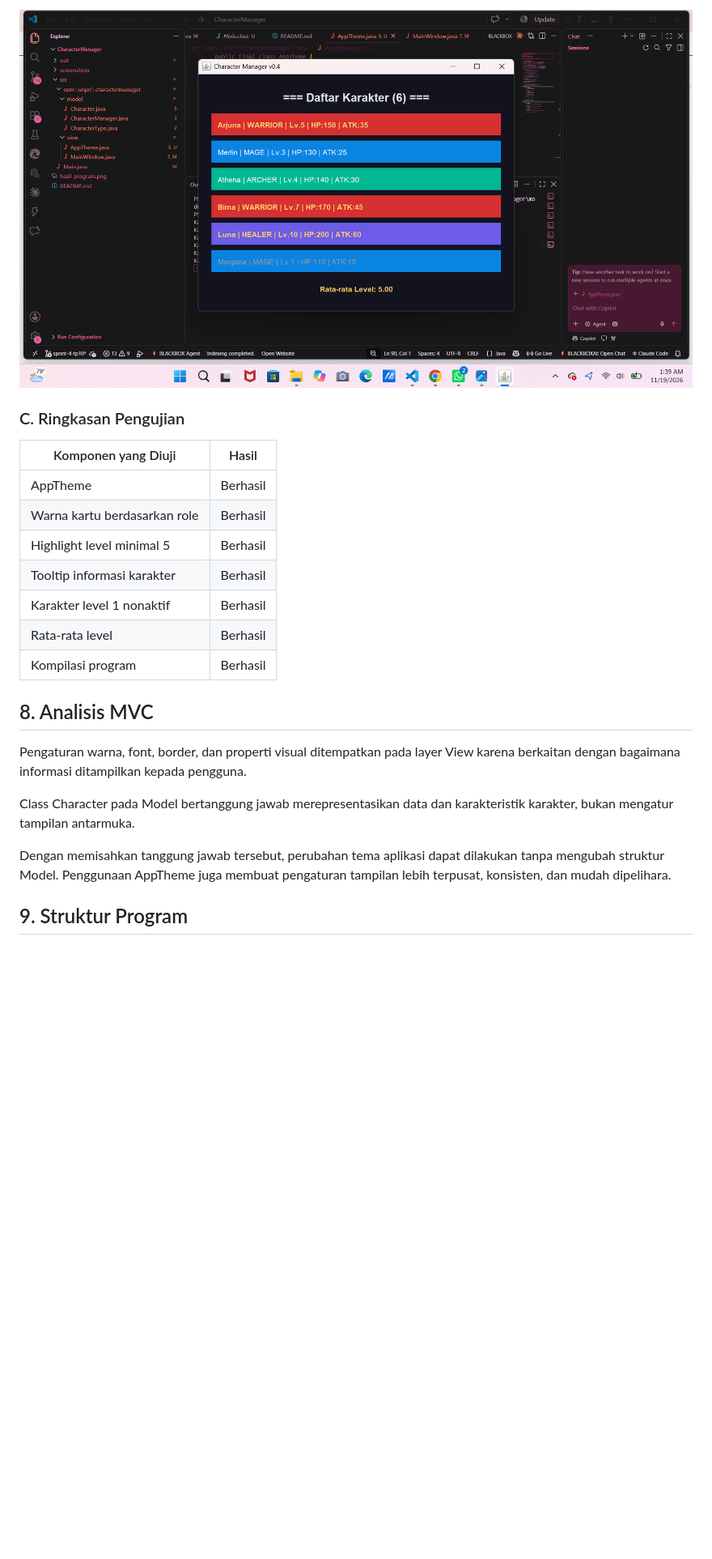
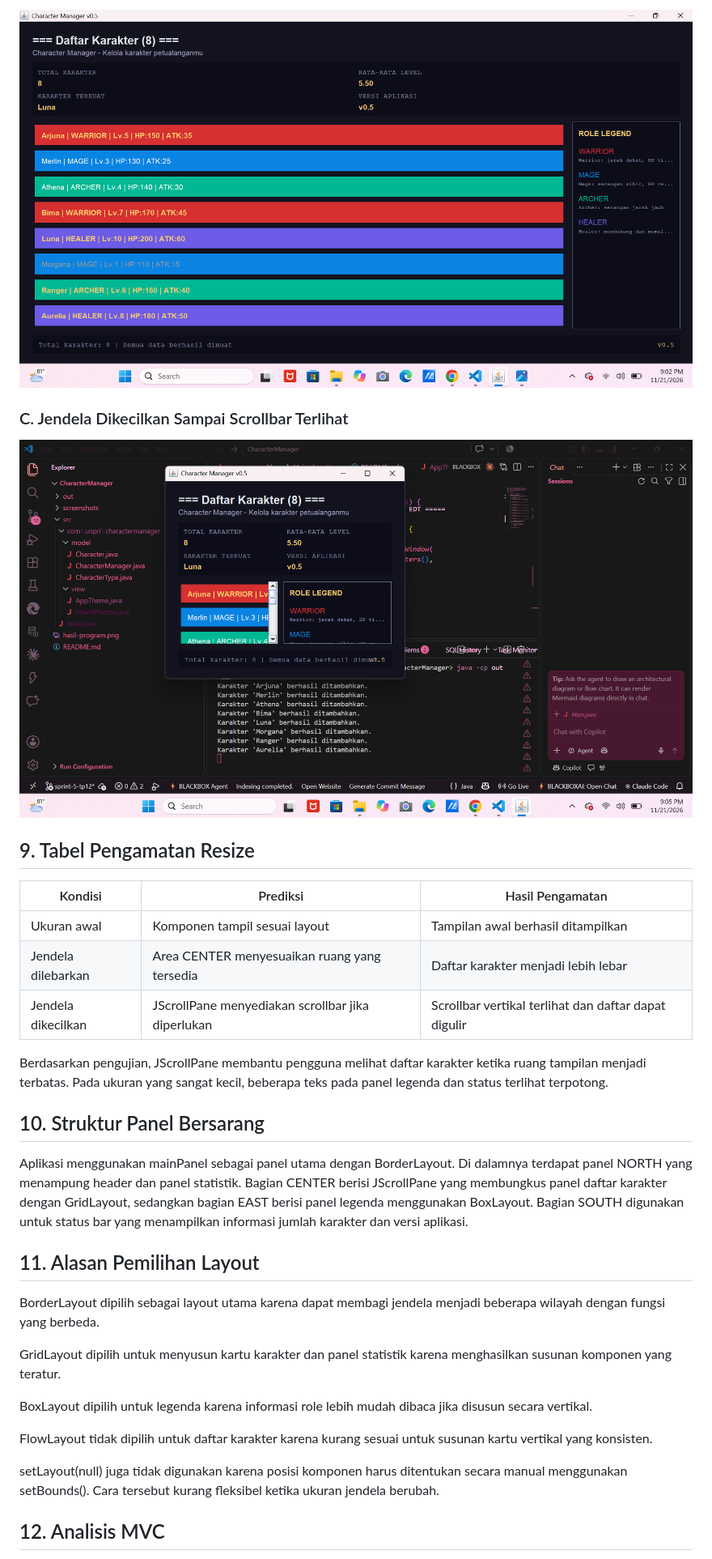
Before and after one commit to yanicantik16/JavaVisual-253303621278, a Markdown page: README.md, the part around one of its changes. Shown at 81% size. Drawn GitHub-style; pictures changed too: screenshots/tp12-2-ukuran-lebar.png (added), screenshots/tp12-3-ukuran-kecil.png (added); blank space fills up the shorter version.

````diff
--- a/README.md
+++ b/README.md
@@ -121,26 +129,35 @@ Pada versi 0.4, setiap kartu karakter memiliki warna sesuai role. Karakter denga
 
-![Character Manager versi 0.4](screenshots/tp10-sesudah-v04.png)
+![Character Manager ukuran lebar](screenshots/tp12-2-ukuran-lebar.png)
 
-### C. Ringkasan Pengujian
+### C. Jendela Dikecilkan Sampai Scrollbar Terlihat
 
-| Komponen yang Diuji | Hasil |
-|---|---|
-| AppTheme | Berhasil |
-| Warna kartu berdasarkan role | Berhasil |
-| Highlight level minimal 5 | Berhasil |
-| Tooltip informasi karakter | Berhasil |
-| Karakter level 1 nonaktif | Berhasil |
-| Rata-rata level | Berhasil |
-| Kompilasi program | Berhasil |
+![Character Manager ukuran kecil](screenshots/tp12-3-ukuran-kecil.png)
 
-## 8. Analisis MVC
+## 9. Tabel Pengamatan Resize
 
-Pengaturan warna, font, border, dan properti visual ditempatkan pada layer View karena berkaitan dengan bagaimana informasi ditampilkan kepada pengguna.
+| Kondisi | Prediksi | Hasil Pengamatan |
+|---|---|---|
+| Ukuran awal | Komponen tampil sesuai layout | Tampilan awal berhasil ditampilkan |
+| Jendela dilebarkan | Area CENTER menyesuaikan ruang yang tersedia | Daftar karakter menjadi lebih lebar |
+| Jendela dikecilkan | JScrollPane menyediakan scrollbar jika diperlukan | Scrollbar vertikal terlihat dan daftar dapat digulir |
 
-Class Character pada Model bertanggung jawab merepresentasikan data dan karakteristik karakter, bukan mengatur tampilan antarmuka.
+Berdasarkan pengujian, JScrollPane membantu pengguna melihat daftar karakter ketika ruang tampilan menjadi terbatas. Pada ukuran yang sangat kecil, beberapa teks pada panel legenda dan status terlihat terpotong.
 
-Dengan memisahkan tanggung jawab tersebut, perubahan tema aplikasi dapat dilakukan tanpa mengubah struktur Model. Penggunaan AppTheme juga membuat pengaturan tampilan lebih terpusat, konsisten, dan mudah dipelihara.
+## 10. Struktur Panel Bersarang
 
-## 9. Struktur Program
+Aplikasi menggunakan mainPanel sebagai panel utama dengan BorderLayout. Di dalamnya terdapat panel NORTH yang menampung header dan panel statistik. Bagian CENTER berisi JScrollPane yang membungkus panel daftar karakter dengan GridLayout, sedangkan bagian EAST berisi panel legenda menggunakan BoxLayout. Bagian SOUTH digunakan untuk status bar yang menampilkan informasi jumlah karakter dan versi aplikasi.
 
-```text
+## 11. Alasan Pemilihan Layout
+
+BorderLayout dipilih sebagai layout utama karena dapat membagi jendela menjadi beberapa wilayah dengan fungsi yang berbeda.
+
+GridLayout dipilih untuk menyusun kartu karakter dan panel statistik karena menghasilkan susunan komponen yang teratur.
+
+BoxLayout dipilih untuk legenda karena informasi role lebih mudah dibaca jika disusun secara vertikal.
+
+FlowLayout tidak dipilih untuk daftar karakter karena kurang sesuai untuk susunan kartu vertikal yang konsisten.
+
+setLayout(null) juga tidak digunakan karena posisi komponen harus ditentukan secara manual menggunakan setBounds(). Cara tersebut kurang fleksibel ketika ukuran jendela berubah.
+
+## 12. Analisis MVC
+
````
Also changed, not shown: other parts of README.md (+122 -105 lines), screenshots/tp12-1-ukuran-awal.png (added).
